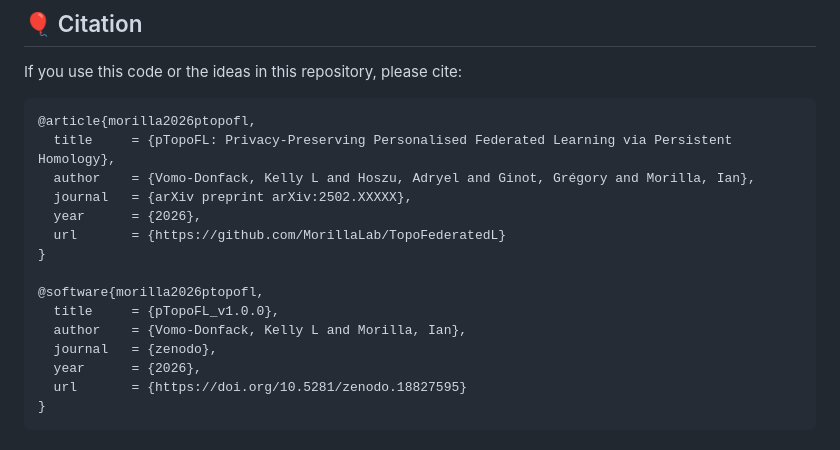
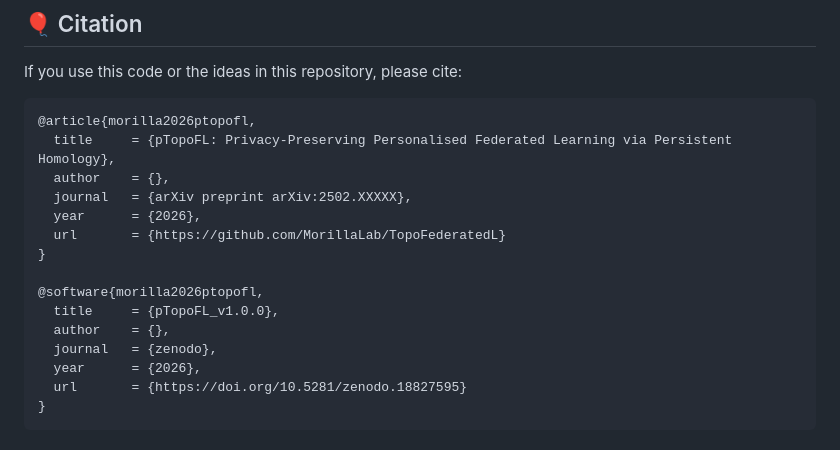
Before and after one commit to MorillaLab/TopoFederatedL, a Markdown page: README.md, the part around the change. Rendered like a GitHub page.

````diff
--- a/README.md
+++ b/README.md
@@ -360,7 +360,7 @@ If you use this code or the ideas in this repository, please cite:
 ```bibtex
 @article{morilla2026ptopofl,
   title     = {pTopoFL: Privacy-Preserving Personalised Federated Learning via Persistent Homology},
-  author    = {Vomo-Donfack, Kelly L and Hoszu, Adryel and Ginot, Grégory and Morilla, Ian},
+  author    = {},
   journal   = {arXiv preprint arXiv:2502.XXXXX},
   year      = {2026},
   url       = {https://github.com/MorillaLab/TopoFederatedL}
@@ -368,7 +368,7 @@ If you use this code or the ideas in this repository, please cite:
 
 @software{morilla2026ptopofl,
   title     = {pTopoFL_v1.0.0},
-  author    = {Vomo-Donfack, Kelly L and Morilla, Ian},
+  author    = {},
   journal   = {zenodo},
   year      = {2026},
   url       = {https://doi.org/10.5281/zenodo.18827595}
````
